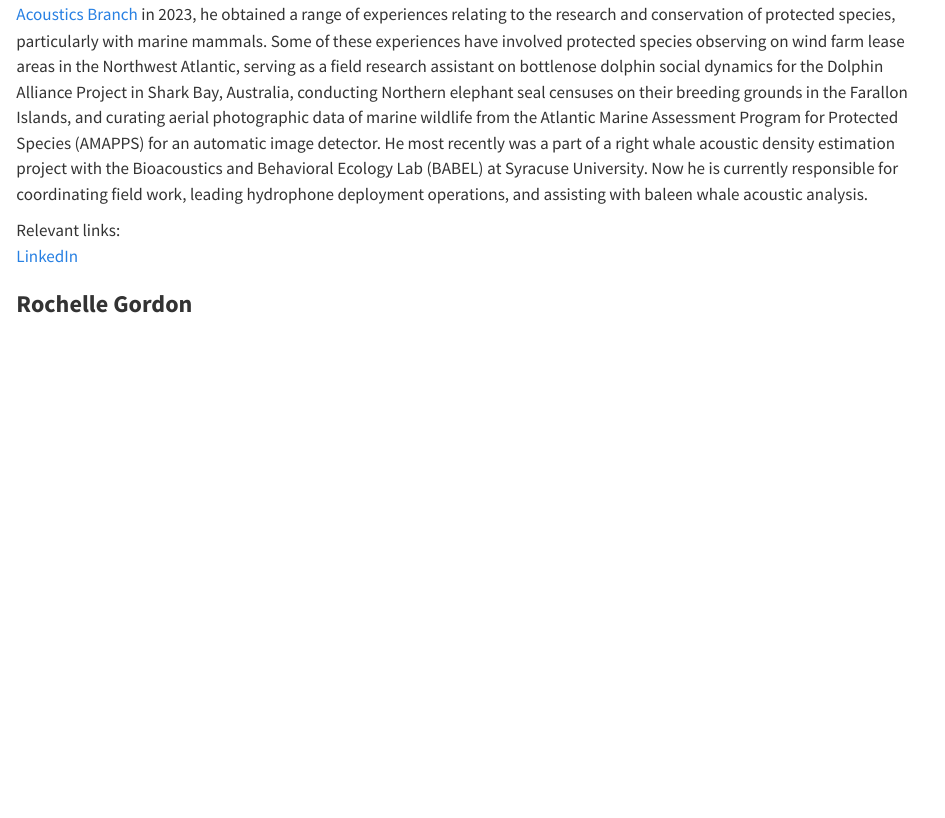
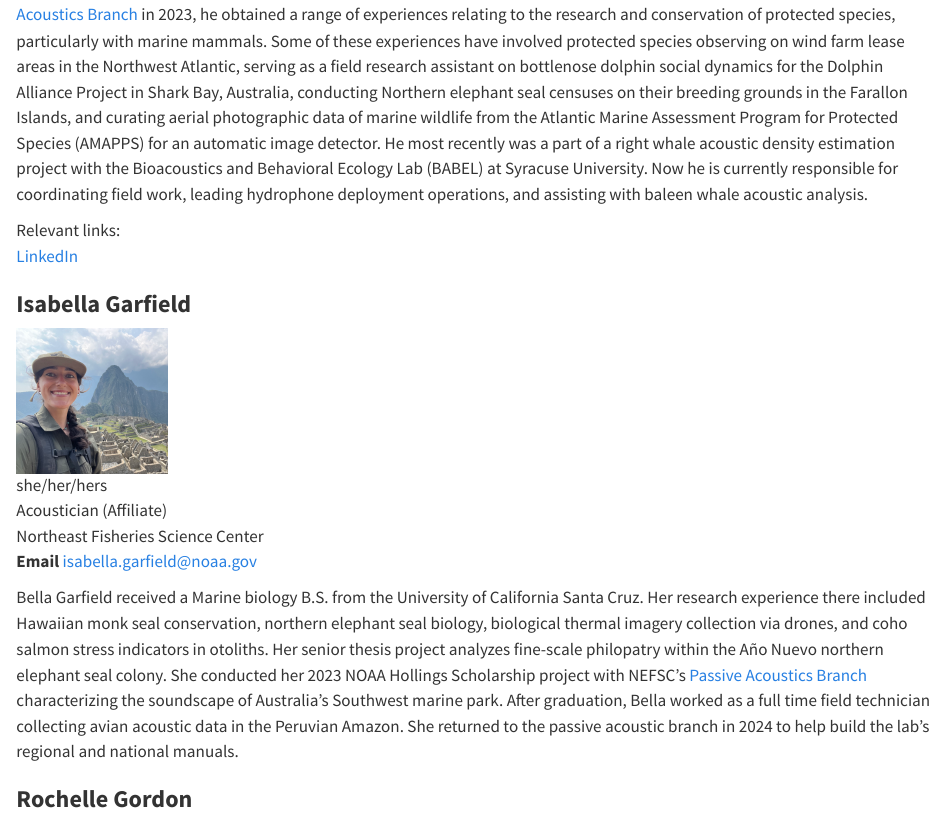
Before and after one commit to NEFSC/NEFSC_PAB_lab_manual, a Quarto document (content/LabManagement/Team_member_bios.qmd): the page in a window 1100 px wide, from 4560 px down. Rendered offline with R 4.5, knitr and Pandoc in place of Quarto, with nearby package versions.

Commit message:
Adding Bella's bio

```diff
--- a/content/LabManagement/Team_member_bios.qmd
+++ b/content/LabManagement/Team_member_bios.qmd
@@ -126,6 +126,15 @@ Rhett graduated from Texas A&M University at Galveston with a BS in Marine Biolo
 
 Relevant links:\
 [LinkedIn](https://www.linkedin.com/in/rhett-fin)
+
+### **Isabella Garfield**
+![](/figs/Bio_pics/Bella.jpg){width=150}\
+she/her/hers\
+Acoustician (Affiliate)\
+Northeast Fisheries Science Center\
+**Email** [isabella.garfield\@noaa.gov](mailto:isabella.garfield@noaa.gov)
+
+Bella Garfield received a Marine biology B.S. from the University of California Santa Cruz. Her research experience there included Hawaiian monk seal conservation, northern elephant seal biology, biological thermal imagery collection via drones, and coho salmon stress indicators in otoliths. Her senior thesis project analyzes fine-scale philopatry within the Año Nuevo northern elephant seal colony. She conducted her 2023 NOAA Hollings Scholarship project with NEFSC’s [Passive Acoustics Branch](https://www.fisheries.noaa.gov/new-england-mid-atlantic/endangered-species-conservation/passive-acoustic-research-atlantic-ocean) characterizing the soundscape of Australia’s Southwest marine park. After graduation, Bella worked as a full time field technician collecting avian acoustic data in the Peruvian Amazon. She returned to the passive acoustic branch in 2024 to help build the lab’s regional and national manuals.
 
 ### **Rochelle Gordon**
 ![](/figs/Bio_pics/Rochelle.png){width=150}\
```
Also changed, not shown: figs/Bio_pics/Bella.jpg (added).
